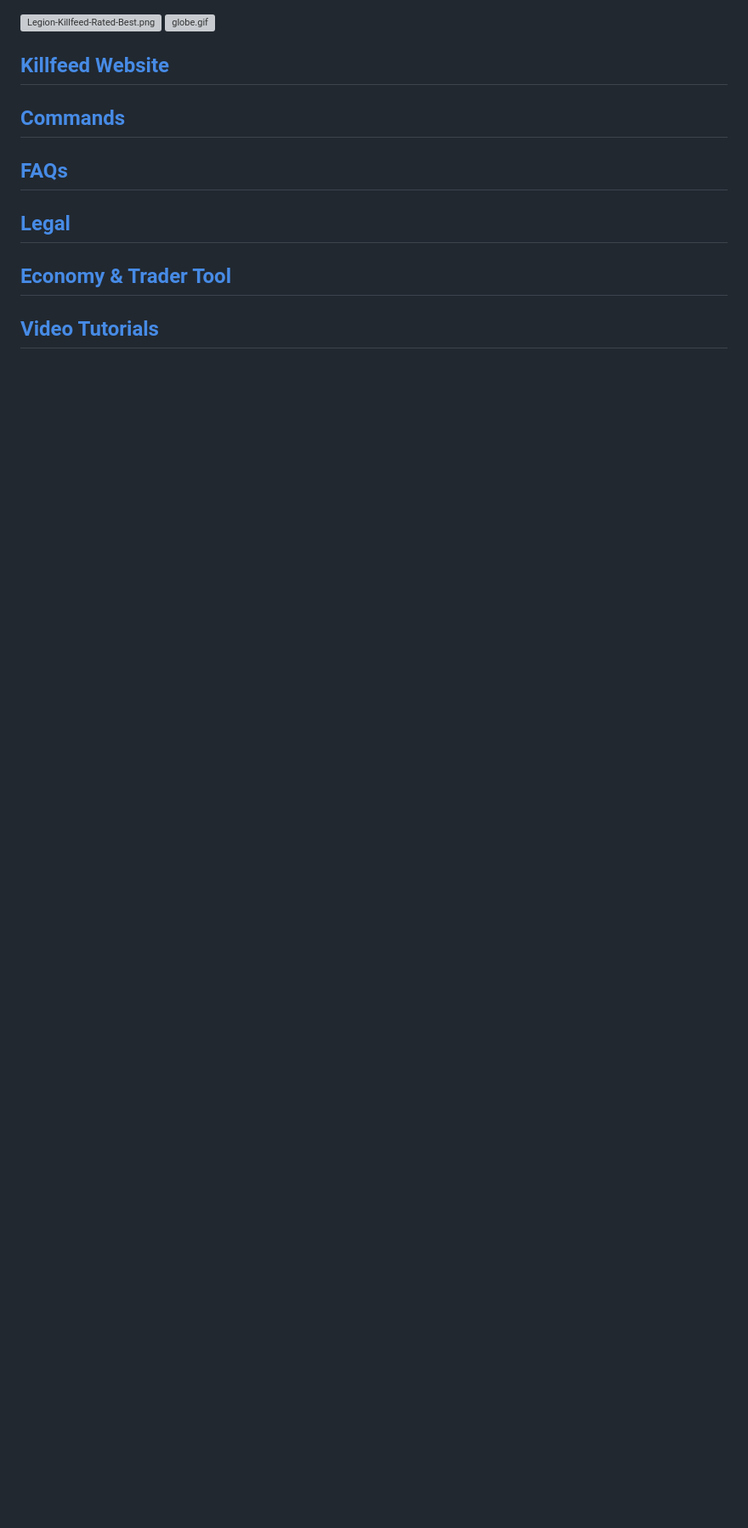
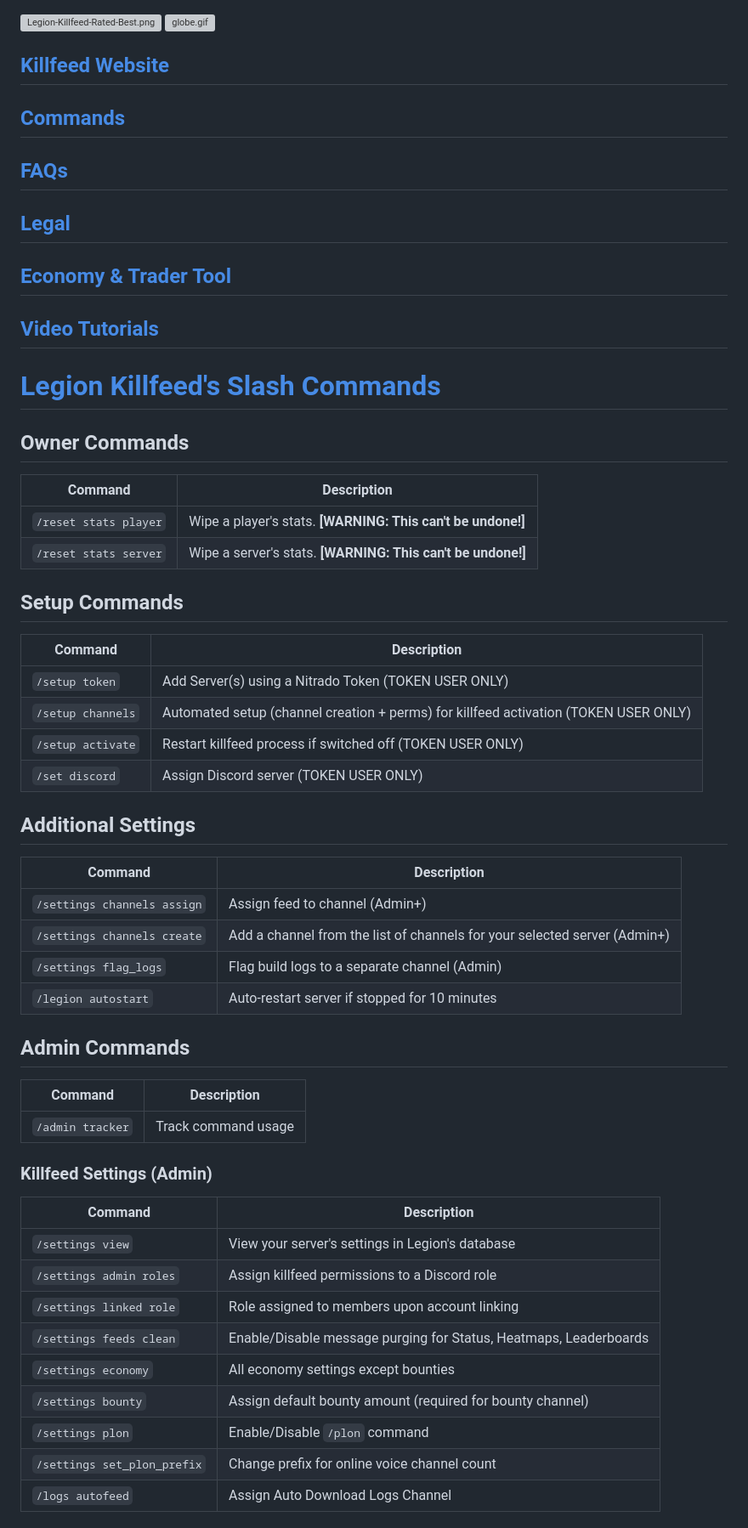
Before and after one commit to Legion-Killfeed/DayZ, a Markdown page: README.md, the part around the change printed below. Shown: that part at 85% size. Rendered like a GitHub page; blank space fills up the shorter version; grey boxes are pictures that could not be loaded.

```diff
--- a/README.md
+++ b/README.md
@@ -6,3 +6,46 @@
 ## [Legal](https://killfeed.co/legal)
 ## [Economy & Trader Tool](https://killfeed.co/tools)
 ## [Video Tutorials](https://killfeed.co/videos)
+
+# [Legion Killfeed's Slash Commands](https://killfeed.co/commands)
+
+## Owner Commands
+| Command | Description |
+|---------|-------------|
+| `/reset stats player` | Wipe a player's stats. **[WARNING: This can't be undone!]** |
+| `/reset stats server` | Wipe a server's stats. **[WARNING: This can't be undone!]** |
+
+## Setup Commands
+| Command | Description |
+|---------|-------------|
+| `/setup token` | Add Server(s) using a Nitrado Token (TOKEN USER ONLY) |
+| `/setup channels` | Automated setup (channel creation + perms) for killfeed activation (TOKEN USER ONLY) |
+| `/setup activate` | Restart killfeed process if switched off (TOKEN USER ONLY) |
+| `/set discord` | Assign Discord server (TOKEN USER ONLY) |
+
+## Additional Settings
+| Command | Description |
+|---------|-------------|
+| `/settings channels assign` | Assign feed to channel (Admin+) |
+| `/settings channels create` | Add a channel from the list of channels for your selected server (Admin+) |
+| `/settings flag_logs` | Flag build logs to a separate channel (Admin) |
+| `/legion autostart` | Auto-restart server if stopped for 10 minutes |
+
+## Admin Commands
+| Command | Description |
+|---------|-------------|
+| `/admin tracker` | Track command usage |
+
+### Killfeed Settings (Admin)
+| Command | Description |
+|---------|-------------|
+| `/settings view` | View your server's settings in Legion's database |
+| `/settings admin roles` | Assign killfeed permissions to a Discord role |
+| `/settings linked role` | Role assigned to members upon account linking |
+| `/settings feeds clean` | Enable/Disable message purging for Status, Heatmaps, Leaderboards |
+| `/settings economy` | All economy settings except bounties |
+| `/settings bounty` | Assign default bounty amount (required for bounty channel) |
+| `/settings plon` | Enable/Disable `/plon` command |
+| `/settings set_plon_prefix` | Change prefix for online voice channel count |
+| `/logs autofeed` | Assign Auto Download Logs Channel |
+
```
Also changed, not shown: other parts of README.md (+90 -0 lines).
